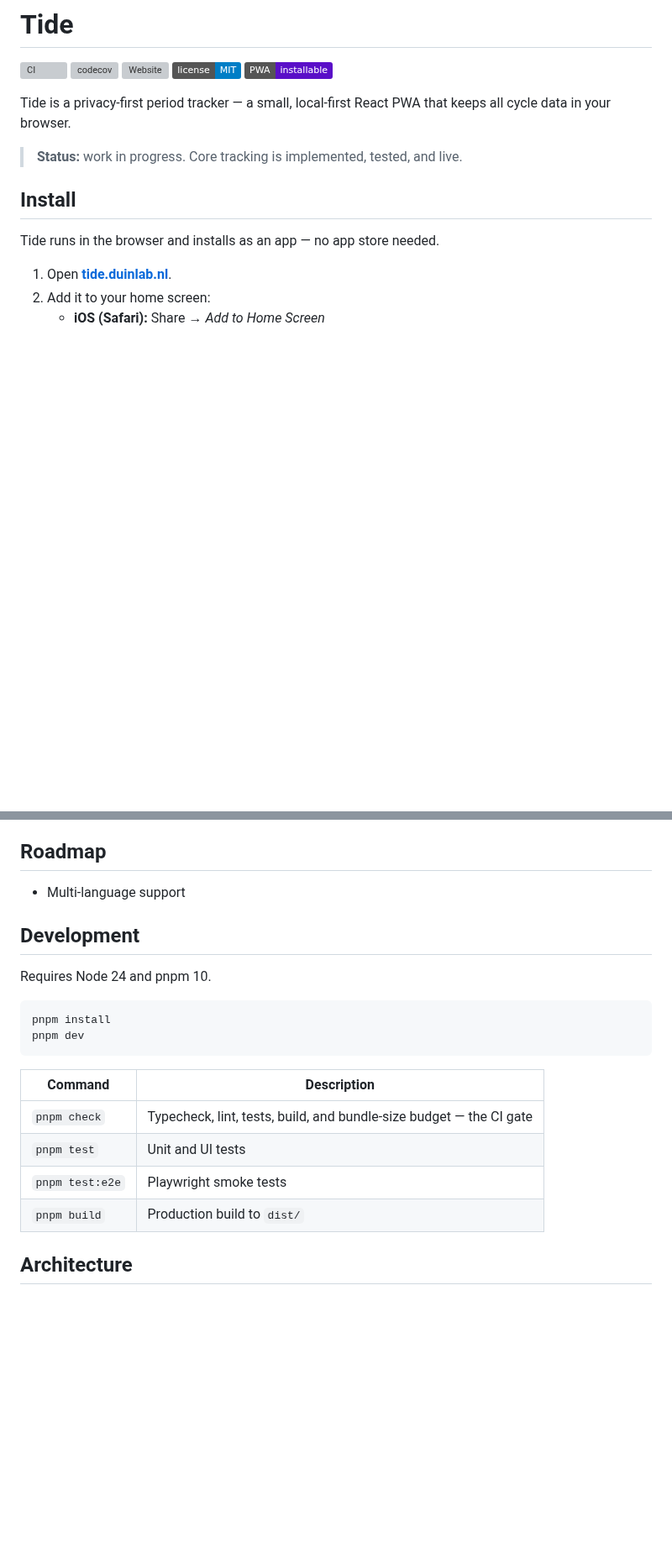
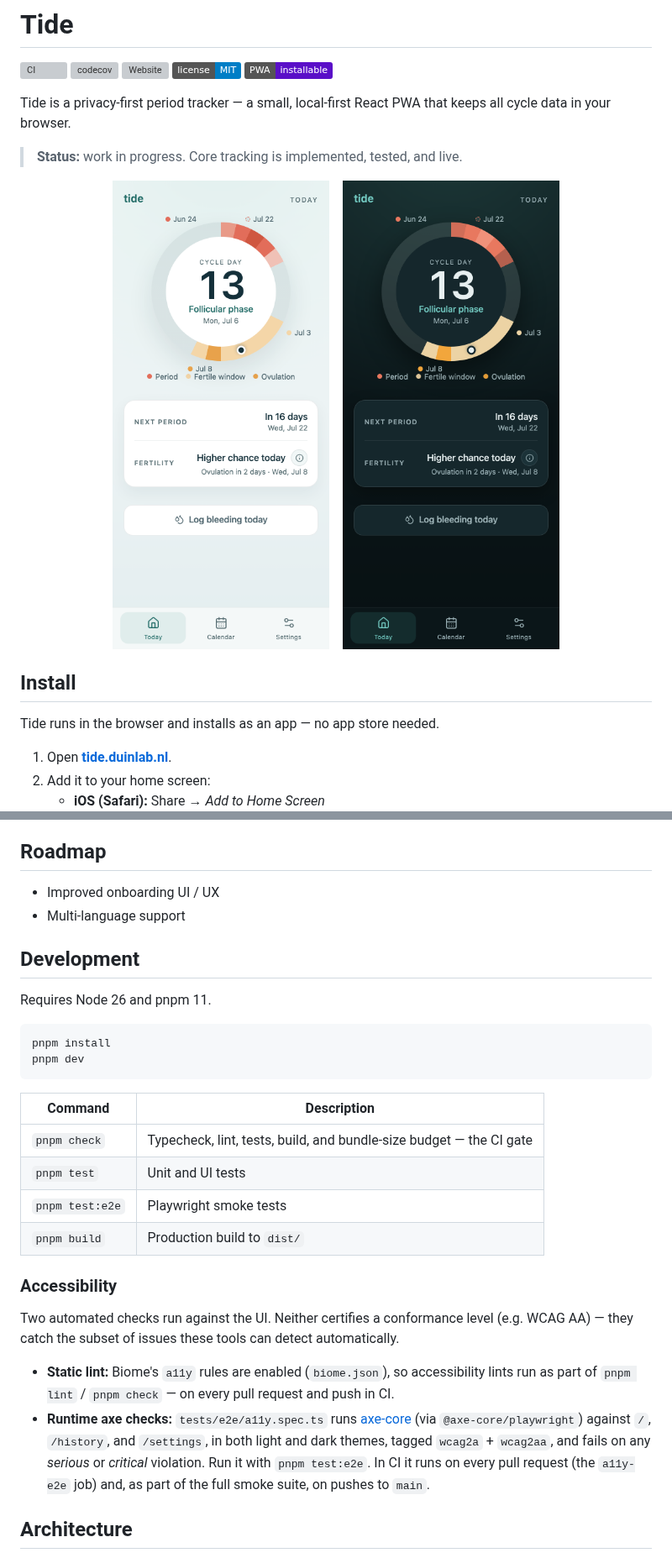
Before and after one commit to simonvanlierde/tide, a Markdown page: README.md, 2 parts joined by grey strips. Shown at 84% size. GitHub-like rendering; pictures changed too: docs/screenshots/today-dark.png (added), docs/screenshots/today-light.png (added); badges without logos; blank space fills up the shorter version; grey boxes are pictures that could not be loaded.

````diff
--- a/README.md
+++ b/README.md
@@ -9,6 +9,12 @@
 Tide is a privacy-first period tracker — a small, local-first React PWA that keeps all cycle data in your browser.
 
 > **Status:** work in progress. Core tracking is implemented, tested, and live.
+
+<p align="center">
+  <img src="docs/screenshots/today-light.png" alt="Tide's Today screen in light theme: a tidal cycle dial on cycle day 13, follicular phase, with next-period and fertility cards" width="300">
+  &nbsp;&nbsp;
+  <img src="docs/screenshots/today-dark.png" alt="The same Today screen in dark theme" width="300">
+</p>
 
 ## Install
 
@@ -33,11 +39,12 @@ Once installed it works offline, and all data stays on your device.
 
 ## Roadmap
 
+- Improved onboarding UI / UX
 - Multi-language support
 
 ## Development
 
-Requires Node 24 and pnpm 10.
+Requires Node 26 and pnpm 11.
 
 ```bash
 pnpm install
@@ -51,5 +58,12 @@ pnpm dev
 | `pnpm test:e2e` | Playwright smoke tests |
 | `pnpm build` | Production build to `dist/` |
 
+### Accessibility
+
+Two automated checks run against the UI. Neither certifies a conformance level (e.g. WCAG AA) — they catch the subset of issues these tools can detect automatically.
+
+- **Static lint:** Biome's `a11y` rules are enabled (`biome.json`), so accessibility lints run as part of `pnpm lint` / `pnpm check` — on every pull request and push in CI.
+- **Runtime axe checks:** `tests/e2e/a11y.spec.ts` runs [axe-core](https://github.com/dequelabs/axe-core) (via `@axe-core/playwright`) against `/`, `/history`, and `/settings`, in both light and dark themes, tagged `wcag2a` + `wcag2aa`, and fails on any *serious* or *critical* violation. Run it with `pnpm test:e2e`. In CI it runs on every pull request (the `a11y-e2e` job) and, as part of the full smoke suite, on pushes to `main`.
+
 ## Architecture
 
````
Also changed, not shown: other parts of README.md (+23 -1 lines), CHANGELOG.md (added, +37 -0 lines), docs/adr/0001-local-first-no-backend.md (added, +52 -0 lines).
